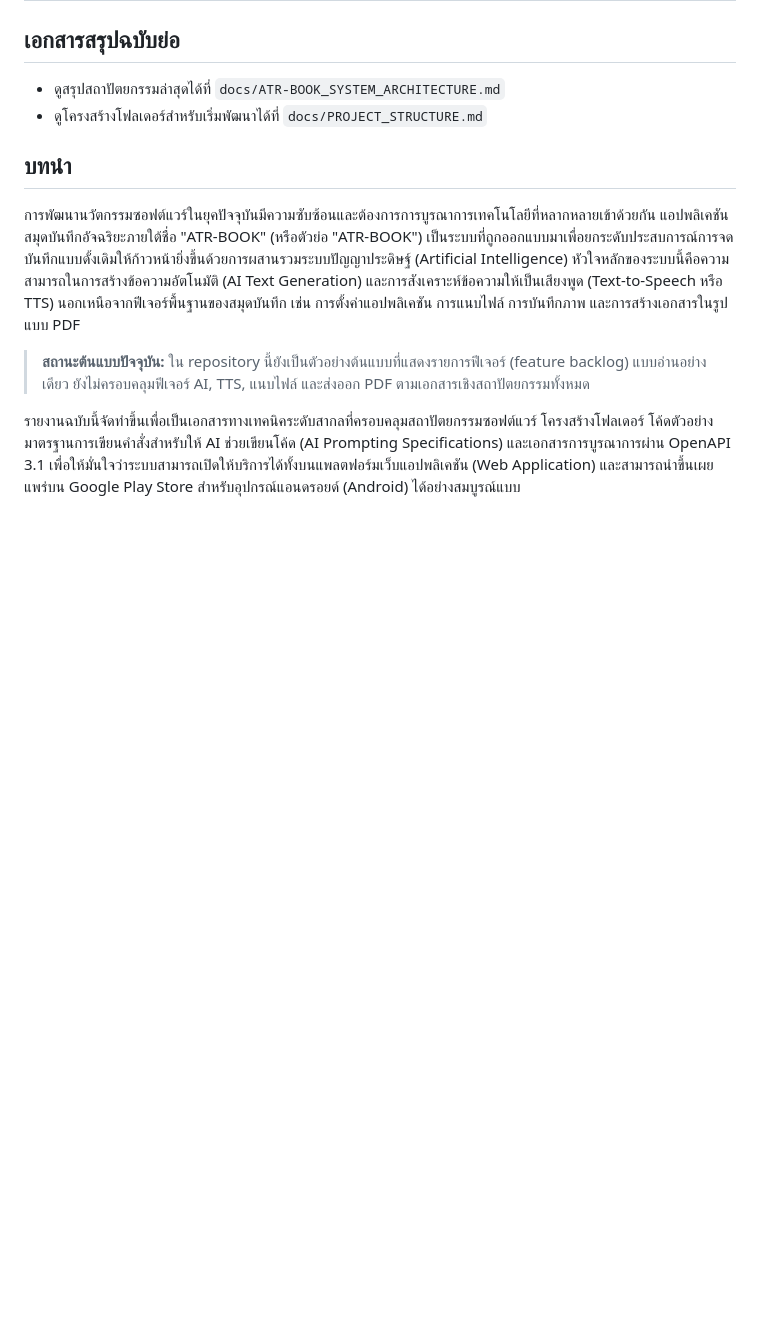
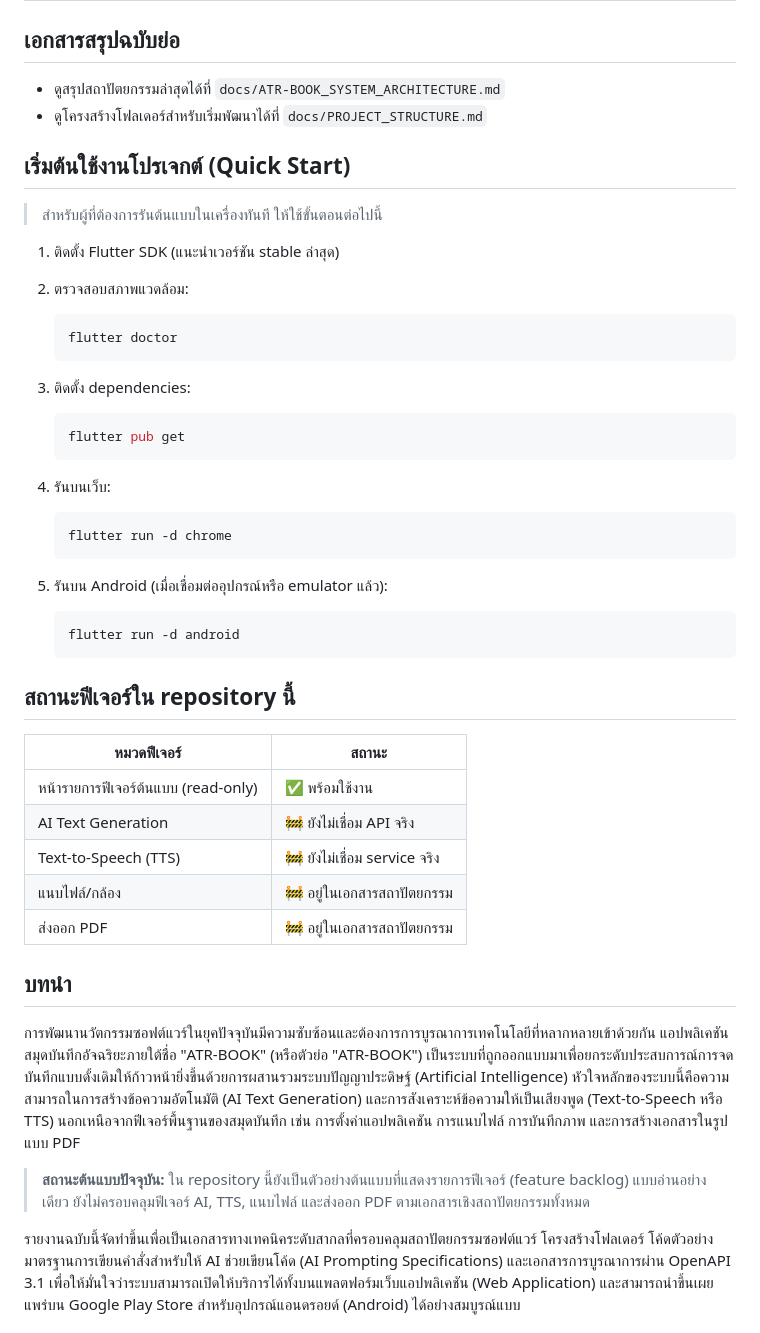
Before and after one commit to ATRG-GN/ATR-BOOK, a Markdown page: README.md, the part around the change. Drawn GitHub-style; blank space fills up the shorter version.

Commit message:
docs: add quick start and feature status to README (#16)

````diff
--- a/README.md
+++ b/README.md
@@ -4,6 +4,45 @@
 
 - ดูสรุปสถาปัตยกรรมล่าสุดได้ที่ `docs/ATR-BOOK_SYSTEM_ARCHITECTURE.md`
 - ดูโครงสร้างโฟลเดอร์สำหรับเริ่มพัฒนาได้ที่ `docs/PROJECT_STRUCTURE.md`
+
+## เริ่มต้นใช้งานโปรเจกต์ (Quick Start)
+
+> สำหรับผู้ที่ต้องการรันต้นแบบในเครื่องทันที ให้ใช้ขั้นตอนต่อไปนี้
+
+1. ติดตั้ง Flutter SDK (แนะนำเวอร์ชัน stable ล่าสุด)
+2. ตรวจสอบสภาพแวดล้อม:
+
+   ```bash
+   flutter doctor
+   ```
+
+3. ติดตั้ง dependencies:
+
+   ```bash
+   flutter pub get
+   ```
+
+4. รันบนเว็บ:
+
+   ```bash
+   flutter run -d chrome
+   ```
+
+5. รันบน Android (เมื่อเชื่อมต่ออุปกรณ์หรือ emulator แล้ว):
+
+   ```bash
+   flutter run -d android
+   ```
+
+## สถานะฟีเจอร์ใน repository นี้
+
+| หมวดฟีเจอร์ | สถานะ |
+| --- | --- |
+| หน้ารายการฟีเจอร์ต้นแบบ (read-only) | ✅ พร้อมใช้งาน |
+| AI Text Generation | 🚧 ยังไม่เชื่อม API จริง |
+| Text-to-Speech (TTS) | 🚧 ยังไม่เชื่อม service จริง |
+| แนบไฟล์/กล้อง | 🚧 อยู่ในเอกสารสถาปัตยกรรม |
+| ส่งออก PDF | 🚧 อยู่ในเอกสารสถาปัตยกรรม |
 
 
 ## บทนำ
````
